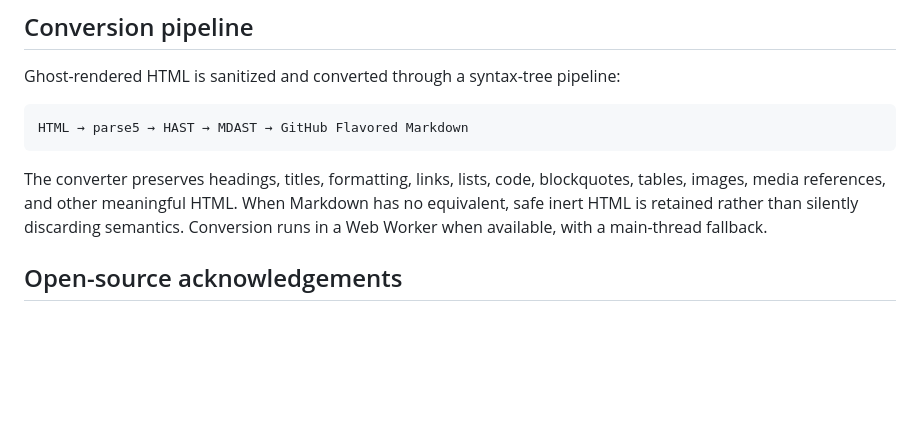
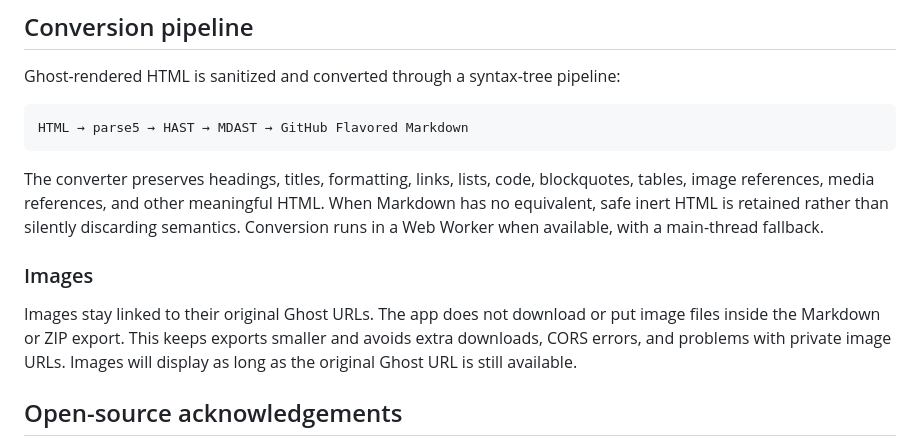
Before and after one commit to pupontech/ghost-cms-to-markdown, a Markdown page: README.md, the part around the change. Rendered like a GitHub page; blank space fills up the shorter version.

Commit message:
docs: explain external image references

````diff
--- a/README.md
+++ b/README.md
@@ -25,10 +25,17 @@ HTML → parse5 → HAST → MDAST → GitHub Flavored Markdown
 ```
 
 The converter preserves headings, titles, formatting, links, lists, code,
-blockquotes, tables, images, media references, and other meaningful HTML. When
-Markdown has no equivalent, safe inert HTML is retained rather than silently
-discarding semantics. Conversion runs in a Web Worker when available, with a
-main-thread fallback.
+blockquotes, tables, image references, media references, and other meaningful
+HTML. When Markdown has no equivalent, safe inert HTML is retained rather than
+silently discarding semantics. Conversion runs in a Web Worker when available,
+with a main-thread fallback.
+
+### Images
+
+Images stay linked to their original Ghost URLs. The app does not download or
+put image files inside the Markdown or ZIP export. This keeps exports smaller
+and avoids extra downloads, CORS errors, and problems with private image URLs.
+Images will display as long as the original Ghost URL is still available.
 
 ## Open-source acknowledgements
 
````
